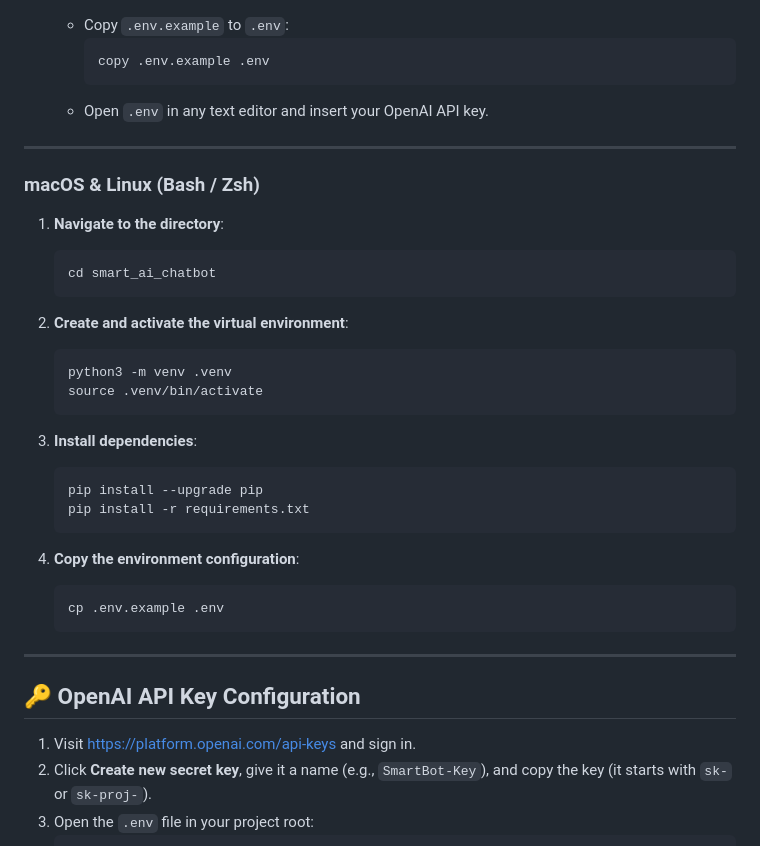
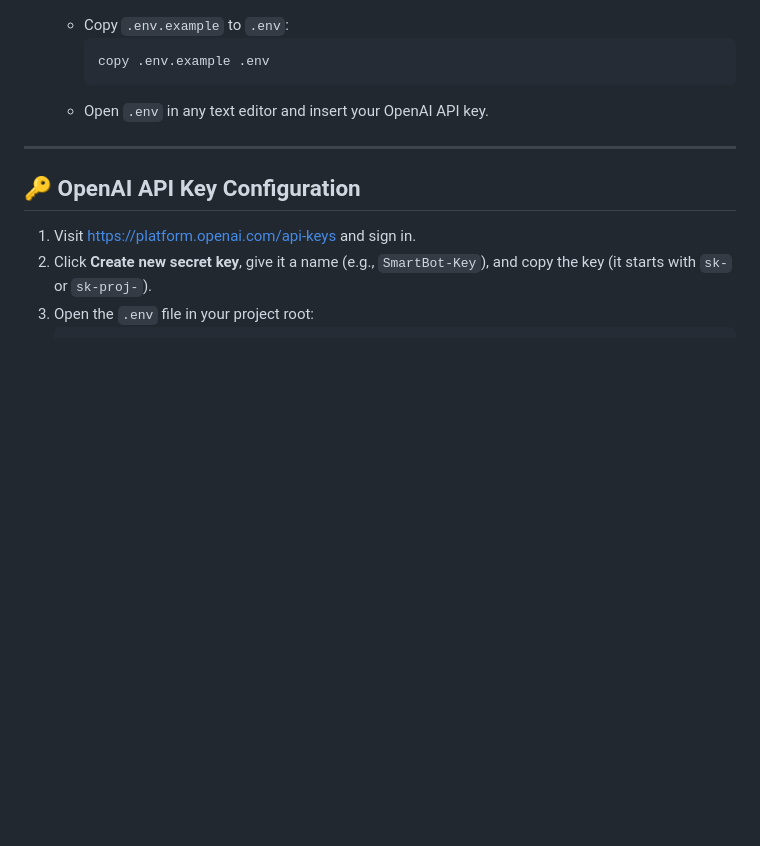
Before and after one commit to rajwaghamode12/smartbot, a Markdown page: README.md, the part around the change. GitHub-like rendering; blank space fills up the shorter version.

````diff
--- a/README.md
+++ b/README.md
@@ -187,32 +187,6 @@ smart_ai_chatbot/
 
 ---
 
-### macOS & Linux (Bash / Zsh)
-
-1. **Navigate to the directory**:
-   ```bash
-   cd smart_ai_chatbot
-   ```
-
-2. **Create and activate the virtual environment**:
-   ```bash
-   python3 -m venv .venv
-   source .venv/bin/activate
-   ```
-
-3. **Install dependencies**:
-   ```bash
-   pip install --upgrade pip
-   pip install -r requirements.txt
-   ```
-
-4. **Copy the environment configuration**:
-   ```bash
-   cp .env.example .env
-   ```
-
----
-
 ## 🔑 OpenAI API Key Configuration
 
 1. Visit [https://platform.openai.com/api-keys](https://platform.openai.com/api-keys) and sign in.
````
